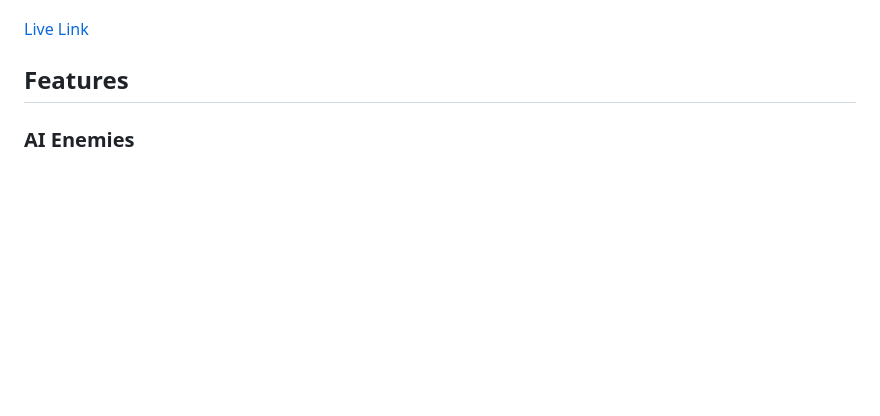
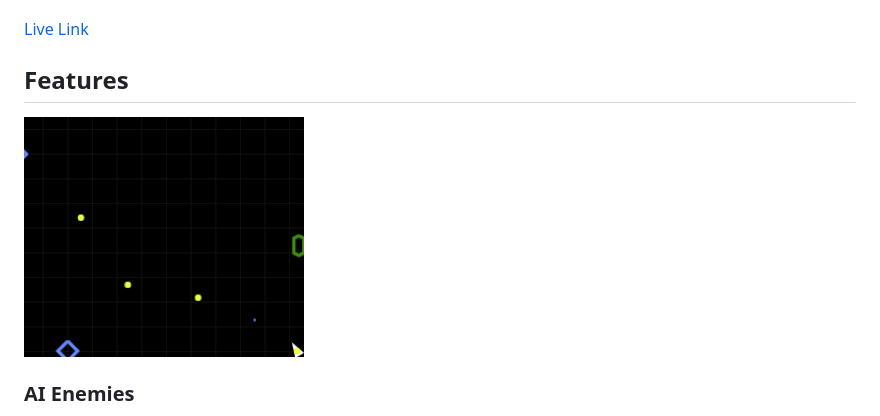
Before and after one commit to gabrieltal/shape_wars, a Markdown page: README.md, the part around the change. Rendered like a GitHub page; pictures changed too: docs/avoiders.gif (added); blank space fills up the shorter version.

Commit message:
add another gif for github

```diff
--- a/README.md
+++ b/README.md
@@ -5,7 +5,7 @@ Shape Wars is a JavaScript game using HTML5 Canvas. It is a Geometry Wars and As
 [Live Link](http://www.shapewars.xyz)
 
 ## Features
-
+![Avoiders](https://github.com/gabrieltal/shape_wars/blob/master/docs/avoiders.gif)
 ### AI Enemies
    * Enemies are able to follow and pursue the player by a simple method of simply tracking the player's location compared to their own positioning and moving in the direction of the player
    * Another enemy detects when bullets are near them and heading in their direction and proceed to try and dodge the bullets
```
